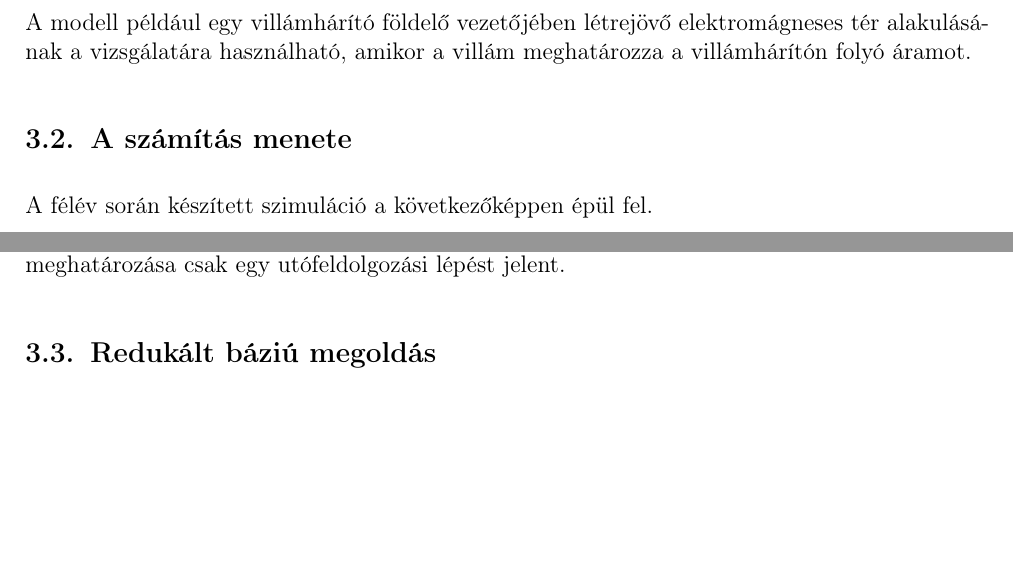
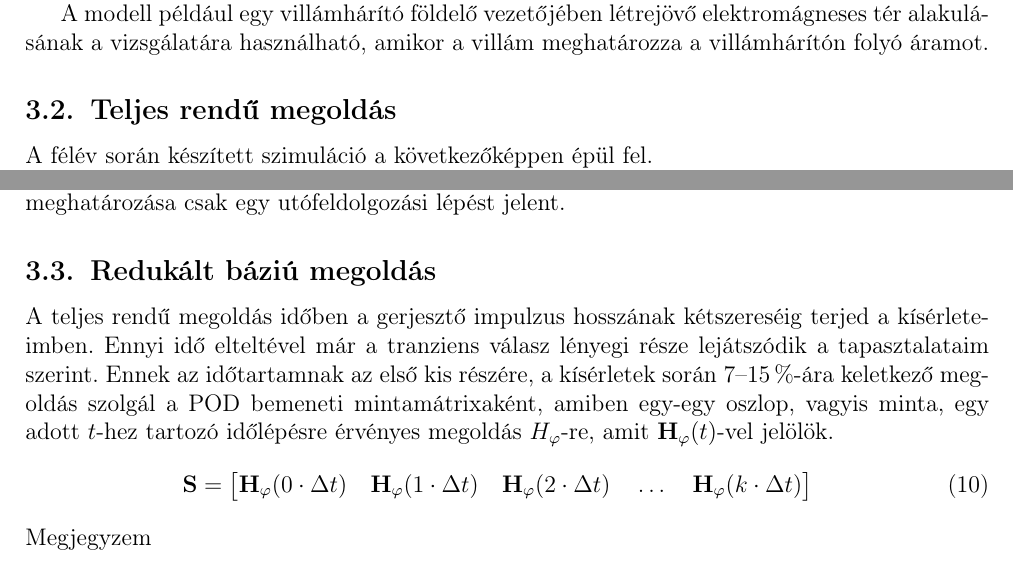
Before and after one commit to Gibigabcsusz/onlab2, a LaTeX document (dolgozat/onlab2.tex): two parts of pages 7 and 9 of 13 before the commit and two parts of pages 7 and 8 of 13 after it, joined at a grey line, cut so that both start at the same text, the shorter picture padded with empty space. Compiled offline with pdfLaTeX.

Commit message:
dolgozat haladás, redukált modell leírás

```diff
--- a/dolgozat/onlab2.tex
+++ b/dolgozat/onlab2.tex
@@ -70,8 +71,8 @@
     \vspace{2cm}
 }
 
-\parskip=10pt
-\parindent=0pt
+%\parskip=10pt
+%\parindent=0pt
 
 \newcommand\adj[1]{#1^{\mathrm{H}}}
 
@@ -194,7 +195,7 @@
              A vezető keresztmetszetére elő van írva az összesített áram időfüggvénye, $I(t)$, de a skin-hatás miatt a vezető belsejében nem egyenletes az áramsűrűség, hanem a sugár mentén haladva változik. Ugyanígy a vezető belsejében létrejövő $H_\varphi$ és $E_z$ is függ a sugártól. Ezek a mennyiségek továbbá időfüggőek is, de a vezető henger önindukciója miatt nem pontosan a gerjesztéssel együtt változnak. Ezeknek a mennyiségeknek az időbeli alakulása a kérdés, ezeket határozza meg a szimuláció egy adott gerjesztés mellett.
             \par
             A modell például egy villámhárító földelő vezetőjében létrejövő elektromágneses tér alakulásának a vizsgálatára használható, amikor a villám meghatározza a villámhárítón folyó áramot.
-        \subsection{A számítás menete}
+        \subsection{Teljes rendű megoldás}
             A félév során készített szimuláció a következőképpen épül fel.
             \par
             A rendszer 0 kezdeti állapotból indul, tehát kezdetben a hengerben nem folyik áram és emiatt 0 benne a mágneses és elektromos térerősség is. Az eredő $I(t)$ olyan formában van előírva, hogy a vezető felületére adott a mágneses térerősség időfüggvénye, vagyis $H_{\varphi}(r=a,t)$.
@@ -231,8 +239,19 @@
             \end{equation}
             \par
             Mivel a hengerre az összáram időfüggvénye adott, így ezzel együtt a felszíni mágneses térerősség is adott. Ezen kívül a forgási szimmetria miatt az $r=0$ pontban is ismerten $\textbf{H}_{varphi}=0$ a gerjesztéstől függetlenül. Ha $n$ db. diszkretizáló ponttal dolgozunk, akkor tehát két pontra már adott a megoldás $\textbf{H}_{\varphi}$-re vonatkozóan, így $n-2$ pontra kell azt kiszámítani. \Aref{equ:dhdt} kifejezés szerint véges differencia közelítéssel kiszámítható egy adott időlépésbeli mágneses térerősség eloszlásából annak az idő szerinti deriváltja, ami felhasználható az időléptetéshez mindkétféle időlépéses sémában. Így az időléptetéshez nincs szükség az $\textbf{E}$ vagy $\textbf{J}$ terek kiszámolására, ezek meghatározása csak egy utófeldolgozási lépést jelent.
-            \par
         \subsection{Redukált báziú megoldás}
+            A teljes rendű megoldás időben a gerjesztő impulzus hosszának kétszereséig terjed a kísérleteimben. Ennyi idő elteltével már a tranziens válasz lényegi része lejátszódik a tapasztalataim szerint. Ennek az időtartamnak az első kis részére, a kísérletek során \qtyrange{7}{15}{\%}-ára keletkező megoldás szolgál a POD bemeneti mintamátrixaként, amiben egy-egy oszlop, vagyis minta, egy adott $t$-hez tartozó időlépésre érvényes megoldás $H_{\varphi}$-re, amit $\textbf{H}_{\varphi}(t)$-vel jelölök.
+            \begin{equation}\label{equ:dhdt}
+                \begin{aligned}
+                    \textbf{S} &= \begin{bmatrix}
+                        \textbf{H}_{\varphi}(0\cdot\Delta t)\quad
+                        \textbf{H}_{\varphi}(1\cdot\Delta t)\quad
+                        \textbf{H}_{\varphi}(2\cdot\Delta t)\quad
+                        \hdots\quad
+                        \textbf{H}_{\varphi}(k\cdot\Delta t) \end{bmatrix}
+                \end{aligned}
+            \end{equation}
+            Megjegyzem
             \begin{figure}[h]
                 \centering
                 \includegraphics[width=0.48\textwidth]{kep/euler_0.15_4_td.eps}
```
Also changed, not shown: dolgozat/onlab2.pdf, dolgozat/onlab2.tex (30 more changed lines).
